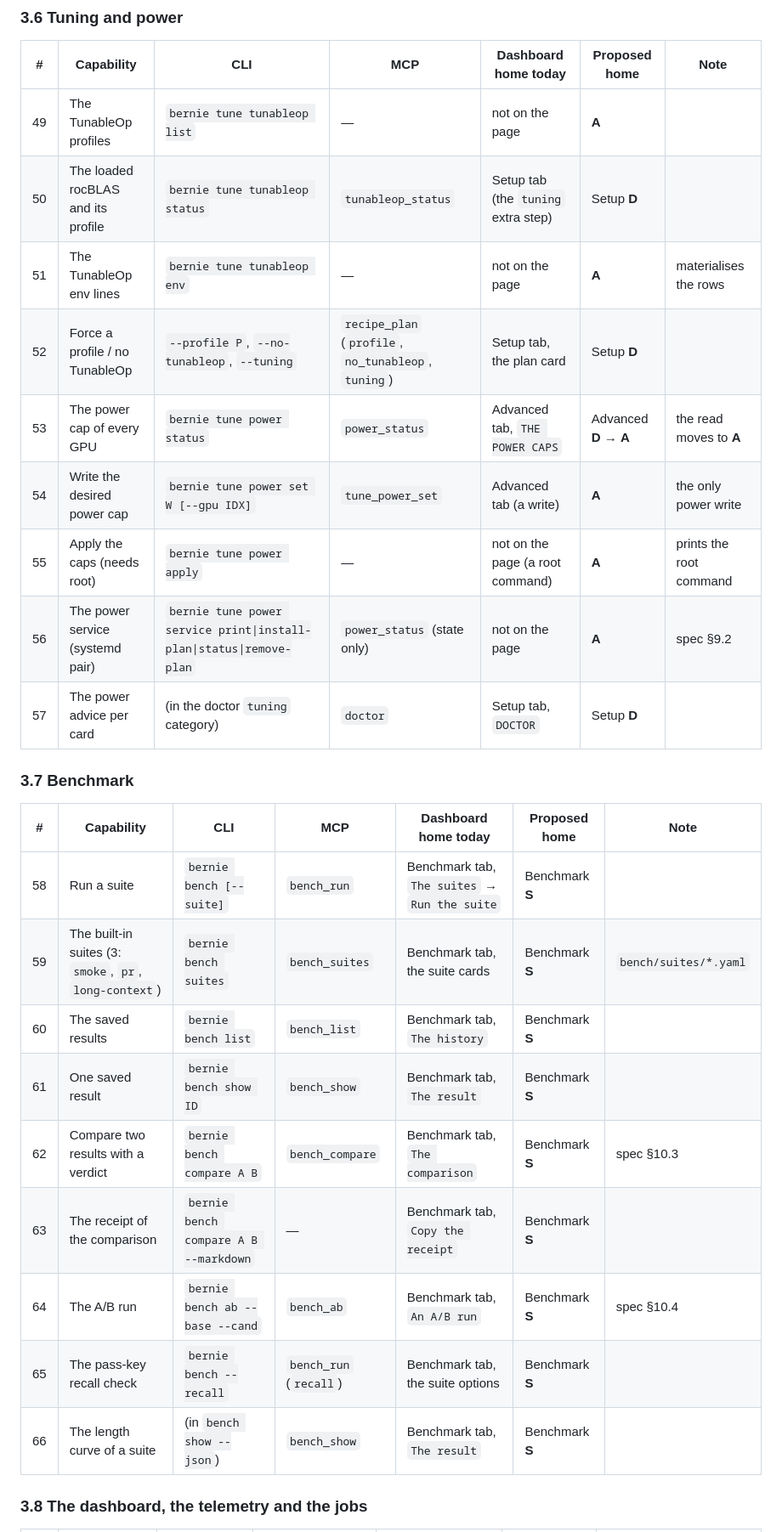
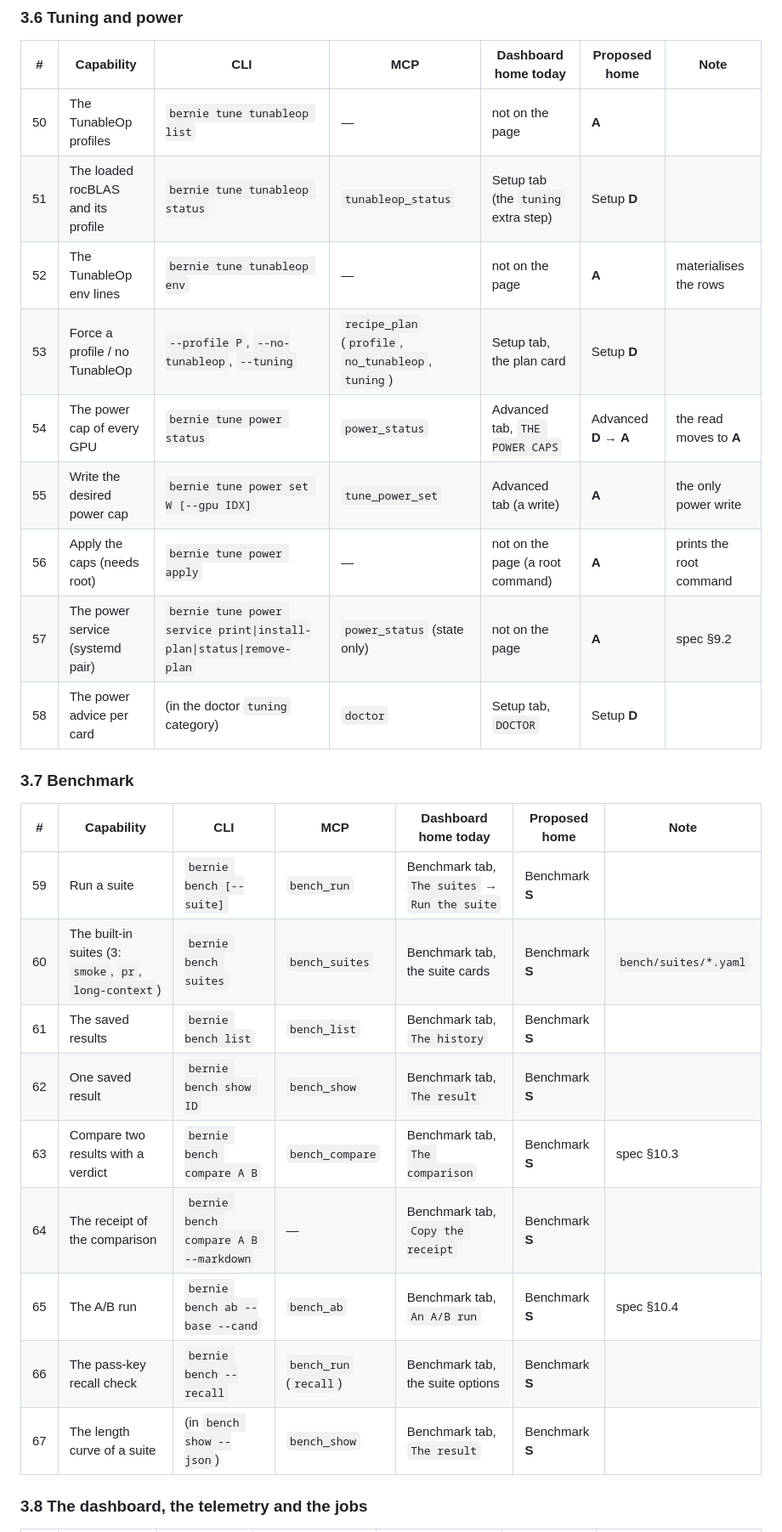
Before and after one commit to opengfx1030/bernie, a Markdown page: docs/design/ia.md, the part around one of its changes. Shown at 85% size. Rendered like a GitHub page.

```diff
--- a/docs/design/ia.md
+++ b/docs/design/ia.md
@@ -311,29 +312,29 @@ tab.
 
 | # | Capability | CLI | MCP | Dashboard home today | Proposed home | Note |
 |---|---|---|---|---|---|---|
-| 49 | The TunableOp profiles | `bernie tune tunableop list` | — | not on the page | **A** | |
-| 50 | The loaded rocBLAS and its profile | `bernie tune tunableop status` | `tunableop_status` | Setup tab (the `tuning` extra step) | Setup **D** | |
-| 51 | The TunableOp env lines | `bernie tune tunableop env` | — | not on the page | **A** | materialises the rows |
-| 52 | Force a profile / no TunableOp | `--profile P`, `--no-tunableop`, `--tuning` | `recipe_plan` (`profile`, `no_tunableop`, `tuning`) | Setup tab, the plan card | Setup **D** | |
-| 53 | The power cap of every GPU | `bernie tune power status` | `power_status` | Advanced tab, `THE POWER CAPS` | Advanced **D** → **A** | the read moves to **A** |
-| 54 | Write the desired power cap | `bernie tune power set W [--gpu IDX]` | `tune_power_set` | Advanced tab (a write) | **A** | the only power write |
-| 55 | Apply the caps (needs root) | `bernie tune power apply` | — | not on the page (a root command) | **A** | prints the root command |
-| 56 | The power service (systemd pair) | `bernie tune power service print\|install-plan\|status\|remove-plan` | `power_status` (state only) | not on the page | **A** | spec §9.2 |
-| 57 | The power advice per card | (in the doctor `tuning` category) | `doctor` | Setup tab, `DOCTOR` | Setup **D** | |
+| 50 | The TunableOp profiles | `bernie tune tunableop list` | — | not on the page | **A** | |
+| 51 | The loaded rocBLAS and its profile | `bernie tune tunableop status` | `tunableop_status` | Setup tab (the `tuning` extra step) | Setup **D** | |
+| 52 | The TunableOp env lines | `bernie tune tunableop env` | — | not on the page | **A** | materialises the rows |
+| 53 | Force a profile / no TunableOp | `--profile P`, `--no-tunableop`, `--tuning` | `recipe_plan` (`profile`, `no_tunableop`, `tuning`) | Setup tab, the plan card | Setup **D** | |
+| 54 | The power cap of every GPU | `bernie tune power status` | `power_status` | Advanced tab, `THE POWER CAPS` | Advanced **D** → **A** | the read moves to **A** |
+| 55 | Write the desired power cap | `bernie tune power set W [--gpu IDX]` | `tune_power_set` | Advanced tab (a write) | **A** | the only power write |
+| 56 | Apply the caps (needs root) | `bernie tune power apply` | — | not on the page (a root command) | **A** | prints the root command |
+| 57 | The power service (systemd pair) | `bernie tune power service print\|install-plan\|status\|remove-plan` | `power_status` (state only) | not on the page | **A** | spec §9.2 |
+| 58 | The power advice per card | (in the doctor `tuning` category) | `doctor` | Setup tab, `DOCTOR` | Setup **D** | |
 
 ### 3.7 Benchmark
 
 | # | Capability | CLI | MCP | Dashboard home today | Proposed home | Note |
 |---|---|---|---|---|---|---|
-| 58 | Run a suite | `bernie bench [--suite]` | `bench_run` | Benchmark tab, `The suites` → `Run the suite` | Benchmark **S** | |
-| 59 | The built-in suites (3: `smoke`, `pr`, `long-context`) | `bernie bench suites` | `bench_suites` | Benchmark tab, the suite cards | Benchmark **S** | `bench/suites/*.yaml` |
-| 60 | The saved results | `bernie bench list` | `bench_list` | Benchmark tab, `The history` | Benchmark **S** | |
-| 61 | One saved result | `bernie bench show ID` | `bench_show` | Benchmark tab, `The result` | Benchmark **S** | |
-| 62 | Compare two results with a verdict | `bernie bench compare A B` | `bench_compare` | Benchmark tab, `The comparison` | Benchmark **S** | spec §10.3 |
-| 63 | The receipt of the comparison | `bernie bench compare A B --markdown` | — | Benchmark tab, `Copy the receipt` | Benchmark **S** | |
-| 64 | The A/B run | `bernie bench ab --base --cand` | `bench_ab` | Benchmark tab, `An A/B run` | Benchmark **S** | spec §10.4 |
-| 65 | The pass-key recall check | `bernie bench --recall` | `bench_run` (`recall`) | Benchmark tab, the suite options | Benchmark **S** | |
-| 66 | The length curve of a suite | (in `bench show --json`) | `bench_show` | Benchmark tab, `The result` | Benchmark **S** | |
+| 59 | Run a suite | `bernie bench [--suite]` | `bench_run` | Benchmark tab, `The suites` → `Run the suite` | Benchmark **S** | |
+| 60 | The built-in suites (3: `smoke`, `pr`, `long-context`) | `bernie bench suites` | `bench_suites` | Benchmark tab, the suite cards | Benchmark **S** | `bench/suites/*.yaml` |
+| 61 | The saved results | `bernie bench list` | `bench_list` | Benchmark tab, `The history` | Benchmark **S** | |
+| 62 | One saved result | `bernie bench show ID` | `bench_show` | Benchmark tab, `The result` | Benchmark **S** | |
+| 63 | Compare two results with a verdict | `bernie bench compare A B` | `bench_compare` | Benchmark tab, `The comparison` | Benchmark **S** | spec §10.3 |
+| 64 | The receipt of the comparison | `bernie bench compare A B --markdown` | — | Benchmark tab, `Copy the receipt` | Benchmark **S** | |
+| 65 | The A/B run | `bernie bench ab --base --cand` | `bench_ab` | Benchmark tab, `An A/B run` | Benchmark **S** | spec §10.4 |
+| 66 | The pass-key recall check | `bernie bench --recall` | `bench_run` (`recall`) | Benchmark tab, the suite options | Benchmark **S** | |
+| 67 | The length curve of a suite | (in `bench show --json`) | `bench_show` | Benchmark tab, `The result` | Benchmark **S** | |
 
 ### 3.8 The dashboard, the telemetry and the jobs
 
```
Also changed, not shown: other parts of docs/design/ia.md (+64 -63 lines).
